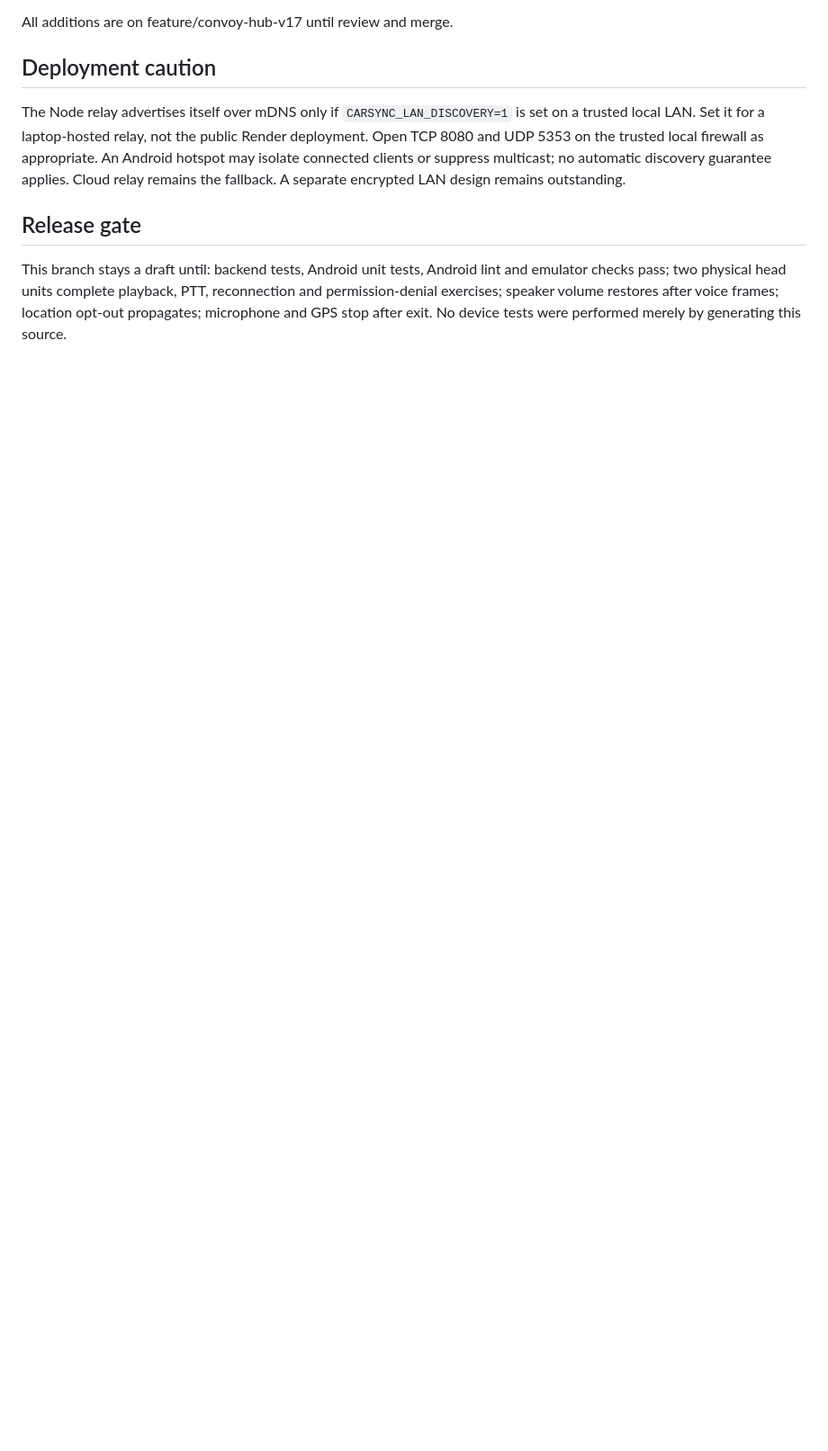
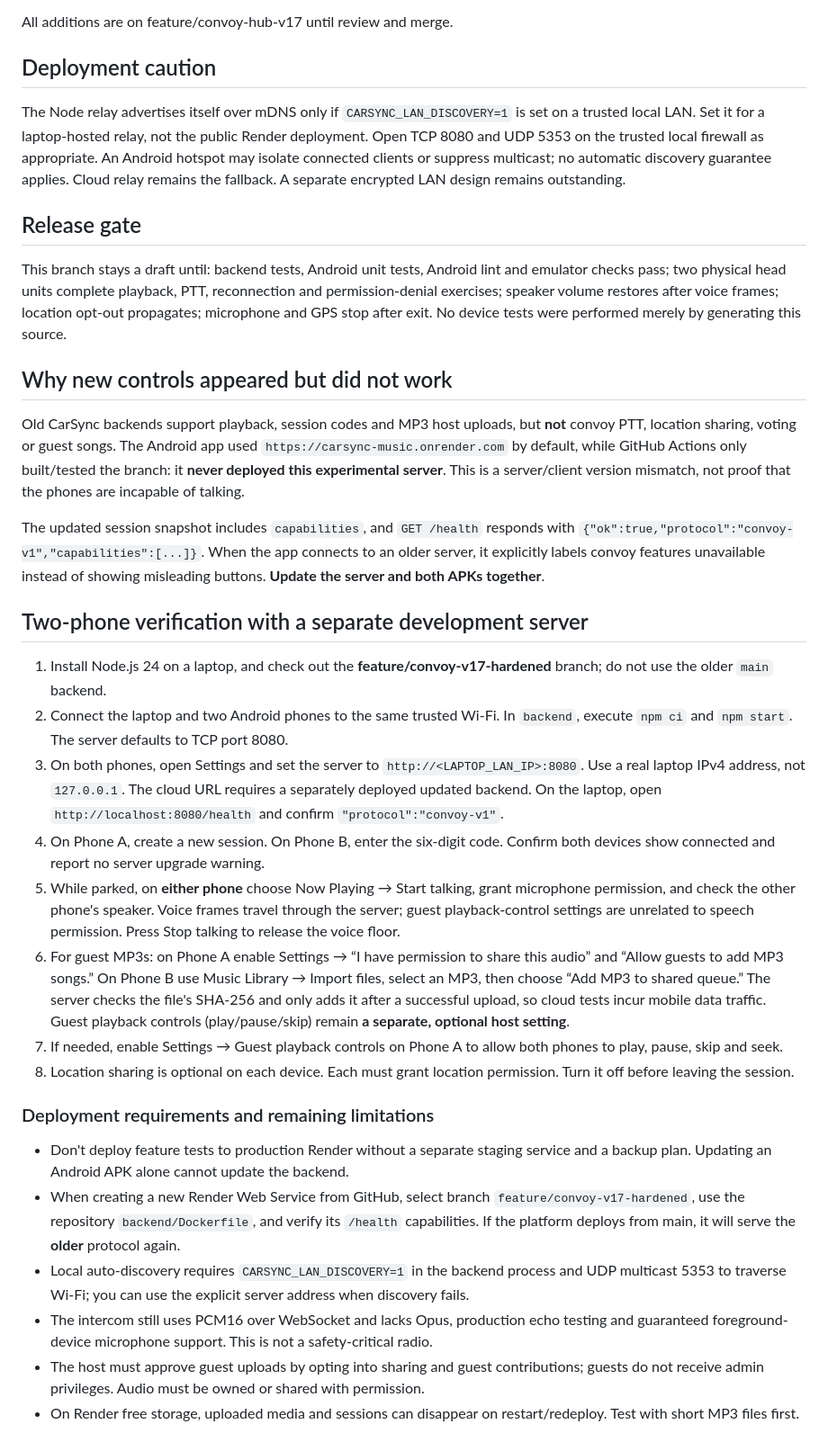
Before and after one commit to moses-code-master/CarSyncMusic, a Markdown page: docs/CONVOY-V17.md, the part around the change. Shown at 90% size. Rendered like a GitHub page; blank space fills up the shorter version.

Commit message:
docs: explain why v1.7 features fail against old Render backend and two-phone guest music workflow

```diff
--- a/docs/CONVOY-V17.md
+++ b/docs/CONVOY-V17.md
@@ -35,3 +35,29 @@ The Node relay advertises itself over mDNS only if `CARSYNC_LAN_DISCOVERY=1` is
 ## Release gate
 
 This branch stays a draft until: backend tests, Android unit tests, Android lint and emulator checks pass; two physical head units complete playback, PTT, reconnection and permission-denial exercises; speaker volume restores after voice frames; location opt-out propagates; microphone and GPS stop after exit. No device tests were performed merely by generating this source.
+
+## Why new controls appeared but did not work
+
+Old CarSync backends support playback, session codes and MP3 host uploads, but **not** convoy PTT, location sharing, voting or guest songs. The Android app used `https://carsync-music.onrender.com` by default, while GitHub Actions only built/tested the branch: it **never deployed this experimental server**. This is a server/client version mismatch, not proof that the phones are incapable of talking.
+
+The updated session snapshot includes `capabilities`, and `GET /health` responds with `{"ok":true,"protocol":"convoy-v1","capabilities":[...]}`. When the app connects to an older server, it explicitly labels convoy features unavailable instead of showing misleading buttons. **Update the server and both APKs together**.
+
+## Two-phone verification with a separate development server
+
+1. Install Node.js 24 on a laptop, and check out the **feature/convoy-v17-hardened** branch; do not use the older `main` backend.
+2. Connect the laptop and two Android phones to the same trusted Wi-Fi. In `backend`, execute `npm ci` and `npm start`. The server defaults to TCP port 8080.
+3. On both phones, open Settings and set the server to `http://<LAPTOP_LAN_IP>:8080`. Use a real laptop IPv4 address, not `127.0.0.1`. The cloud URL requires a separately deployed updated backend. On the laptop, open `http://localhost:8080/health` and confirm `"protocol":"convoy-v1"`.
+4. On Phone A, create a new session. On Phone B, enter the six-digit code. Confirm both devices show connected and report no server upgrade warning.
+5. While parked, on **either phone** choose Now Playing → Start talking, grant microphone permission, and check the other phone's speaker. Voice frames travel through the server; guest playback-control settings are unrelated to speech permission. Press Stop talking to release the voice floor.
+6. For guest MP3s: on Phone A enable Settings → “I have permission to share this audio” and “Allow guests to add MP3 songs.” On Phone B use Music Library → Import files, select an MP3, then choose “Add MP3 to shared queue.” The server checks the file's SHA-256 and only adds it after a successful upload, so cloud tests incur mobile data traffic. Guest playback controls (play/pause/skip) remain **a separate, optional host setting**.
+7. If needed, enable Settings → Guest playback controls on Phone A to allow both phones to play, pause, skip and seek.
+8. Location sharing is optional on each device. Each must grant location permission. Turn it off before leaving the session.
+
+### Deployment requirements and remaining limitations
+
+- Don't deploy feature tests to production Render without a separate staging service and a backup plan. Updating an Android APK alone cannot update the backend.
+- When creating a new Render Web Service from GitHub, select branch `feature/convoy-v17-hardened`, use the repository `backend/Dockerfile`, and verify its `/health` capabilities. If the platform deploys from main, it will serve the **older** protocol again.
+- Local auto-discovery requires `CARSYNC_LAN_DISCOVERY=1` in the backend process and UDP multicast 5353 to traverse Wi-Fi; you can use the explicit server address when discovery fails.
+- The intercom still uses PCM16 over WebSocket and lacks Opus, production echo testing and guaranteed foreground-device microphone support. This is not a safety-critical radio.
+- The host must approve guest uploads by opting into sharing and guest contributions; guests do not receive admin privileges. Audio must be owned or shared with permission.
+- On Render free storage, uploaded media and sessions can disappear on restart/redeploy. Test with short MP3 files first.
```
